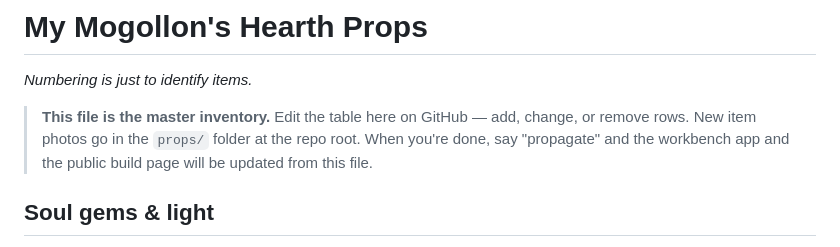
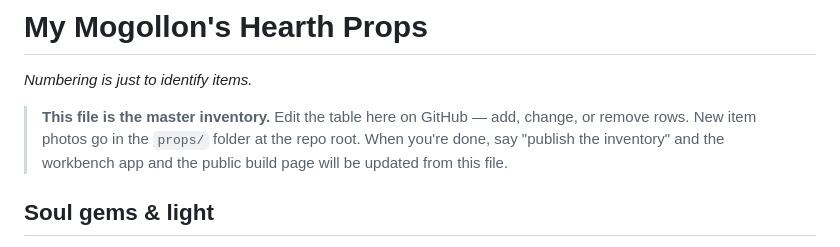
Before and after one commit to claypnw/mogollon-s-hearth-build-page, a Markdown page: production/hearth-prop-inventory.md, the part around the change. Drawn GitHub-style.

Commit message:
Master inventory note: use publish wording (2026-10-08)

```diff
--- a/production/hearth-prop-inventory.md
+++ b/production/hearth-prop-inventory.md
@@ -2,7 +2,7 @@
 
 *Numbering is just to identify items.*
 
-> **This file is the master inventory.** Edit the table here on GitHub — add, change, or remove rows. New item photos go in the `props/` folder at the repo root. When you're done, say "propagate" and the workbench app and the public build page will be updated from this file.
+> **This file is the master inventory.** Edit the table here on GitHub — add, change, or remove rows. New item photos go in the `props/` folder at the repo root. When you're done, say "publish the inventory" and the workbench app and the public build page will be updated from this file.
 
 ## Soul gems & light
 
```
